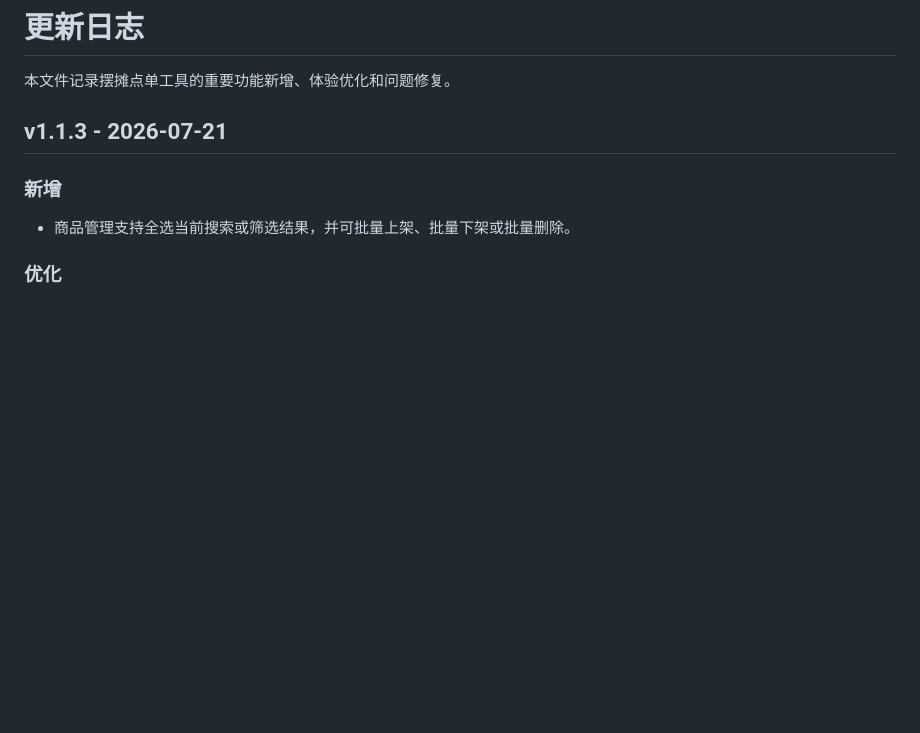
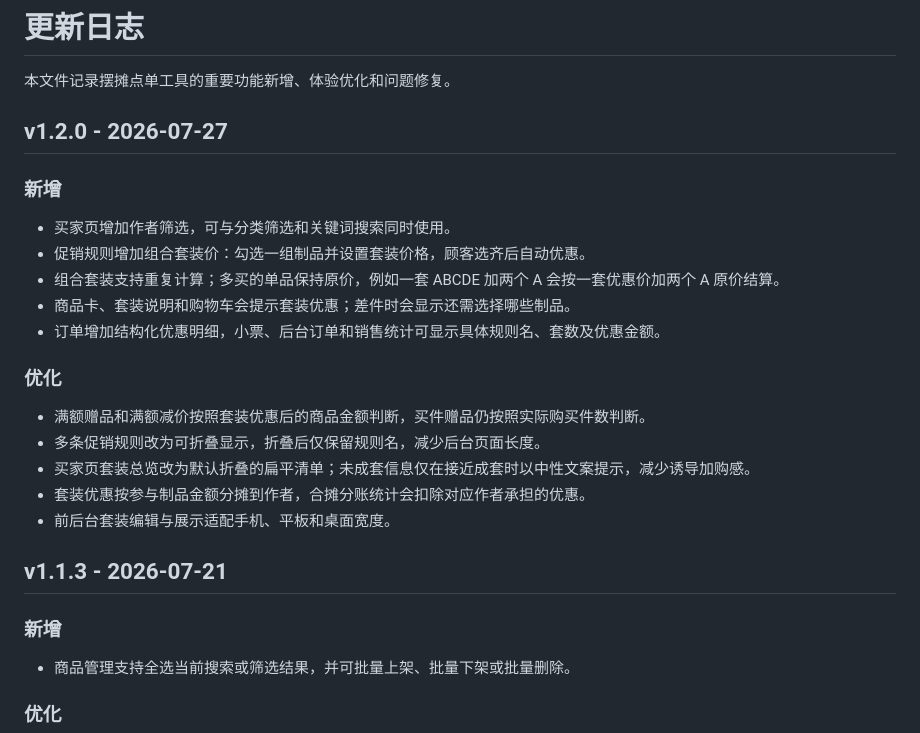
Before and after one commit to LuannLin/booth-order-tool, a Markdown page: CHANGELOG.md, the part around the change. GitHub-like rendering; blank space fills up the shorter version.

```diff
--- a/CHANGELOG.md
+++ b/CHANGELOG.md
@@ -1,6 +1,24 @@
 # 更新日志
 
 本文件记录摆摊点单工具的重要功能新增、体验优化和问题修复。
+
+## v1.2.0 - 2026-07-27
+
+### 新增
+
+- 买家页增加作者筛选，可与分类筛选和关键词搜索同时使用。
+- 促销规则增加组合套装价：勾选一组制品并设置套装价格，顾客选齐后自动优惠。
+- 组合套装支持重复计算；多买的单品保持原价，例如一套 ABCDE 加两个 A 会按一套优惠价加两个 A 原价结算。
+- 商品卡、套装说明和购物车会提示套装优惠；差件时会显示还需选择哪些制品。
+- 订单增加结构化优惠明细，小票、后台订单和销售统计可显示具体规则名、套数及优惠金额。
+
+### 优化
+
+- 满额赠品和满额减价按照套装优惠后的商品金额判断，买件赠品仍按照实际购买件数判断。
+- 多条促销规则改为可折叠显示，折叠后仅保留规则名，减少后台页面长度。
+- 买家页套装总览改为默认折叠的扁平清单；未成套信息仅在接近成套时以中性文案提示，减少诱导加购感。
+- 套装优惠按参与制品金额分摊到作者，合摊分账统计会扣除对应作者承担的优惠。
+- 前后台套装编辑与展示适配手机、平板和桌面宽度。
 
 ## v1.1.3 - 2026-07-21
 
```
